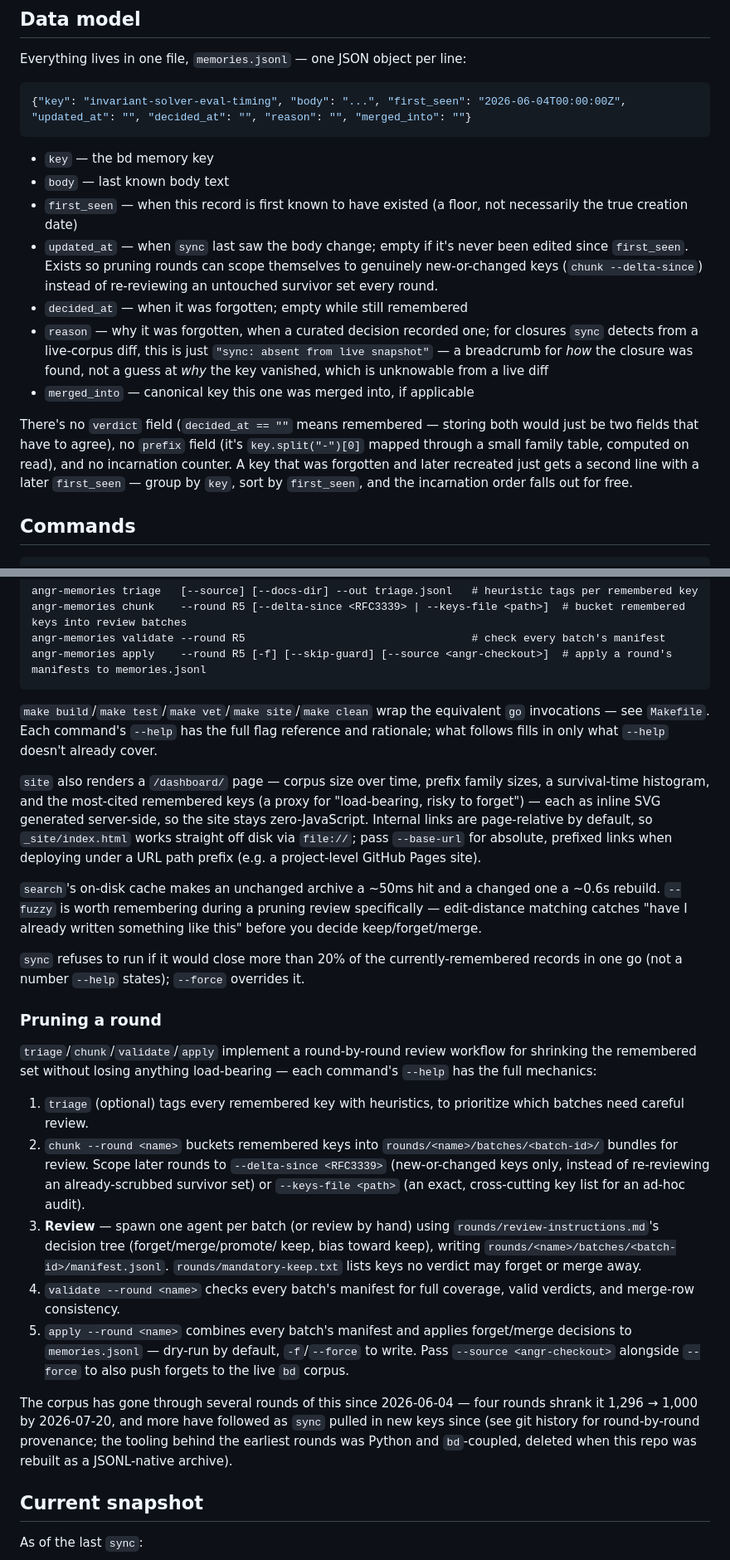
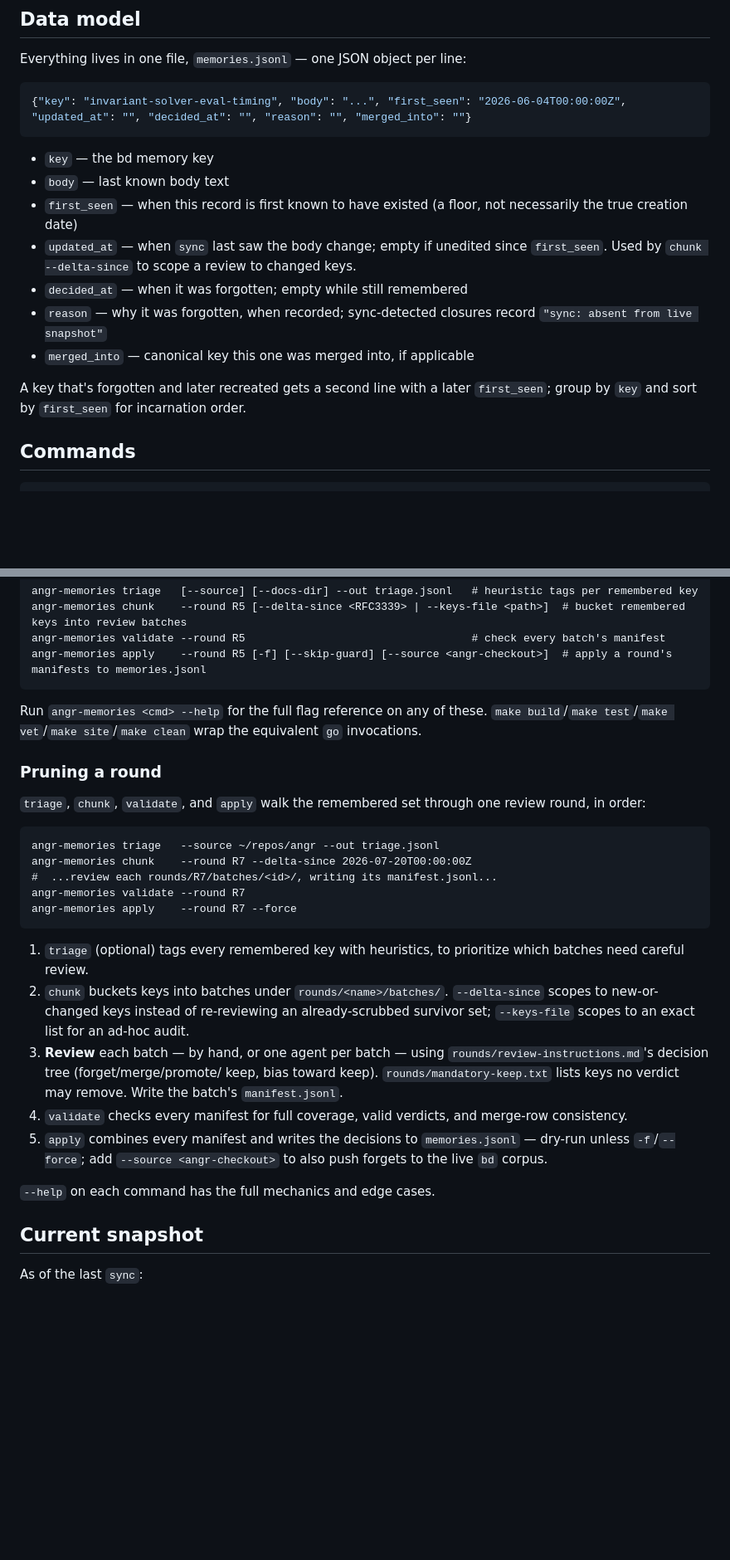
Before and after one commit to jcrussell/angr-memories, a Markdown page: README.md, 2 parts joined by grey strips. Shown at 83% size. Rendered like a GitHub page; blank space fills up the shorter version.

Commit message:
Trim README to what exists, not why it was designed that way
Data model now states fields plainly instead of narrating the design
decisions behind them (no verdict field, no prefix field, etc.), and the
pruning-round provenance footnote (1,296 -> 1,000 across four 2026 rounds)
is gone -- git history already has that if anyone needs it.

````diff
--- a/README.md
+++ b/README.md
@@ -23,26 +23,19 @@ Everything lives in one file, `memories.jsonl` — one JSON object per line:
 
 - `key` — the bd memory key
 - `body` — last known body text
-- `first_seen` — when this record is first known to have existed (a floor,
-  not necessarily the true creation date)
-- `updated_at` — when `sync` last saw the body change; empty if it's never
-  been edited since `first_seen`. Exists so pruning rounds can scope
-  themselves to genuinely new-or-changed keys (`chunk --delta-since`)
-  instead of re-reviewing an untouched survivor set every round.
+- `first_seen` — when this record is first known to have existed (a
+  floor, not necessarily the true creation date)
+- `updated_at` — when `sync` last saw the body change; empty if unedited
+  since `first_seen`. Used by `chunk --delta-since` to scope a review to
+  changed keys.
 - `decided_at` — when it was forgotten; empty while still remembered
-- `reason` — why it was forgotten, when a curated decision recorded one;
-  for closures `sync` detects from a live-corpus diff, this is just
-  `"sync: absent from live snapshot"` — a breadcrumb for *how* the closure
-  was found, not a guess at *why* the key vanished, which is unknowable
-  from a live diff
+- `reason` — why it was forgotten, when recorded; sync-detected closures
+  record `"sync: absent from live snapshot"`
 - `merged_into` — canonical key this one was merged into, if applicable
 
-There's no `verdict` field (`decided_at == ""` means remembered — storing
-both would just be two fields that have to agree), no `prefix` field (it's
-`key.split("-")[0]` mapped through a small family table, computed on read),
-and no incarnation counter. A key that was forgotten and later recreated
-just gets a second line with a later `first_seen` — group by `key`, sort by
-`first_seen`, and the incarnation order falls out for free.
+A key that's forgotten and later recreated gets a second line with a
+later `first_seen`; group by `key` and sort by `first_seen` for
+incarnation order.
 
 ## Commands
 
@@ -58,59 +51,40 @@ angr-memories validate --round R5                                   # check ever
 angr-memories apply    --round R5 [-f] [--skip-guard] [--source <angr-checkout>]  # apply a round's manifests to memories.jsonl
 ```
 
-`make build`/`make test`/`make vet`/`make site`/`make clean` wrap the
-equivalent `go` invocations — see `Makefile`. Each command's `--help`
-has the full flag reference and rationale; what follows fills in only
-what `--help` doesn't already cover.
-
-`site` also renders a `/dashboard/` page — corpus size over time, prefix
-family sizes, a survival-time histogram, and the most-cited remembered
-keys (a proxy for "load-bearing, risky to forget") — each as inline SVG
-generated server-side, so the site stays zero-JavaScript. Internal links
-are page-relative by default, so `_site/index.html` works straight off
-disk via `file://`; pass `--base-url` for absolute, prefixed links when
-deploying under a URL path prefix (e.g. a project-level GitHub Pages
-site).
-
-`search`'s on-disk cache makes an unchanged archive a ~50ms hit and a
-changed one a ~0.6s rebuild. `--fuzzy` is worth remembering during a
-pruning review specifically — edit-distance matching catches "have I
-already written something like this" before you decide keep/forget/merge.
-
-`sync` refuses to run if it would close more than 20% of the
-currently-remembered records in one go (not a number `--help` states);
-`--force` overrides it.
+Run `angr-memories <cmd> --help` for the full flag reference on any of
+these. `make build`/`make test`/`make vet`/`make site`/`make clean` wrap
+the equivalent `go` invocations.
 
 ### Pruning a round
 
-`triage`/`chunk`/`validate`/`apply` implement a round-by-round review
-workflow for shrinking the remembered set without losing anything
-load-bearing — each command's `--help` has the full mechanics:
+`triage`, `chunk`, `validate`, and `apply` walk the remembered set
+through one review round, in order:
+
+```
+angr-memories triage   --source ~/repos/angr --out triage.jsonl
+angr-memories chunk    --round R7 --delta-since 2026-07-20T00:00:00Z
+#  ...review each rounds/R7/batches/<id>/, writing its manifest.jsonl...
+angr-memories validate --round R7
+angr-memories apply    --round R7 --force
+```
 
 1. `triage` (optional) tags every remembered key with heuristics, to
    prioritize which batches need careful review.
-2. `chunk --round <name>` buckets remembered keys into
-   `rounds/<name>/batches/<batch-id>/` bundles for review. Scope later
-   rounds to `--delta-since <RFC3339>` (new-or-changed keys only, instead
-   of re-reviewing an already-scrubbed survivor set) or `--keys-file
-   <path>` (an exact, cross-cutting key list for an ad-hoc audit).
-3. **Review** — spawn one agent per batch (or review by hand) using
+2. `chunk` buckets keys into batches under `rounds/<name>/batches/`.
+   `--delta-since` scopes to new-or-changed keys instead of re-reviewing
+   an already-scrubbed survivor set; `--keys-file` scopes to an exact
+   list for an ad-hoc audit.
+3. **Review** each batch — by hand, or one agent per batch — using
    `rounds/review-instructions.md`'s decision tree (forget/merge/promote/
-   keep, bias toward keep), writing `rounds/<name>/batches/<batch-id>/manifest.jsonl`.
-   `rounds/mandatory-keep.txt` lists keys no verdict may forget or merge away.
-4. `validate --round <name>` checks every batch's manifest for full
-   coverage, valid verdicts, and merge-row consistency.
-5. `apply --round <name>` combines every batch's manifest and applies
-   forget/merge decisions to `memories.jsonl` — dry-run by default,
-   `-f`/`--force` to write. Pass `--source <angr-checkout>` alongside
-   `--force` to also push forgets to the live `bd` corpus.
+   keep, bias toward keep). `rounds/mandatory-keep.txt` lists keys no
+   verdict may remove. Write the batch's `manifest.jsonl`.
+4. `validate` checks every manifest for full coverage, valid verdicts,
+   and merge-row consistency.
+5. `apply` combines every manifest and writes the decisions to
+   `memories.jsonl` — dry-run unless `-f`/`--force`; add `--source
+   <angr-checkout>` to also push forgets to the live `bd` corpus.
 
-The corpus has gone through several rounds of this since 2026-06-04 —
-four rounds shrank it 1,296 → 1,000 by 2026-07-20, and more have followed
-as `sync` pulled in new keys since (see git history for round-by-round
-provenance; the tooling behind the earliest rounds was Python and
-`bd`-coupled, deleted when this repo was rebuilt as a JSONL-native
-archive).
+`--help` on each command has the full mechanics and edge cases.
 
 ## Current snapshot
 
````
